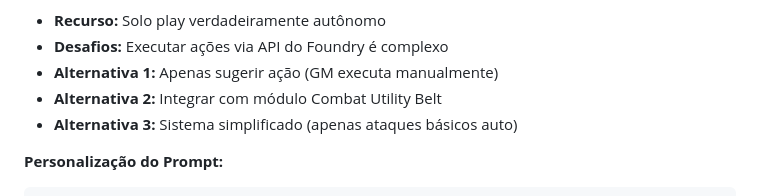
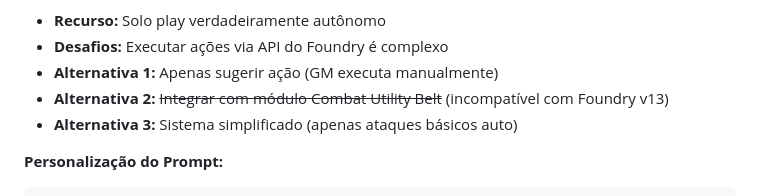
Before and after one commit to questionwho42-jpg/foundry-ia, a Markdown page: IDEIAS-FUTURAS.md, the part around the change. Drawn GitHub-style.

Commit message:
Update: Mark Combat Utility Belt as incompatible with Foundry v13

```diff
--- a/IDEIAS-FUTURAS.md
+++ b/IDEIAS-FUTURAS.md
@@ -577,7 +577,7 @@ IMPLEMENTAÇÃO:
 - **Recurso:** Solo play verdadeiramente autônomo
 - **Desafios:** Executar ações via API do Foundry é complexo
 - **Alternativa 1:** Apenas sugerir ação (GM executa manualmente)
-- **Alternativa 2:** Integrar com módulo Combat Utility Belt
+- **Alternativa 2:** ~~Integrar com módulo Combat Utility Belt~~ (incompatível com Foundry v13)
 - **Alternativa 3:** Sistema simplificado (apenas ataques básicos auto)
 
 **Personalização do Prompt:**
```
